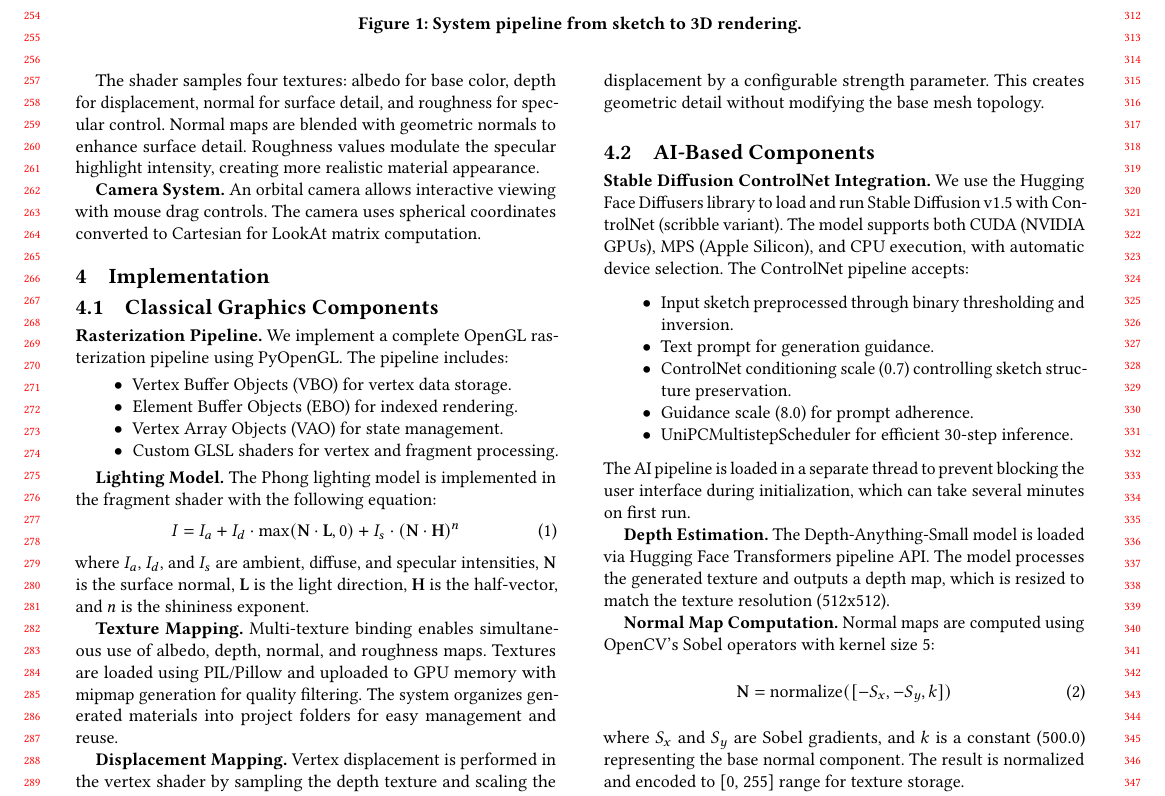
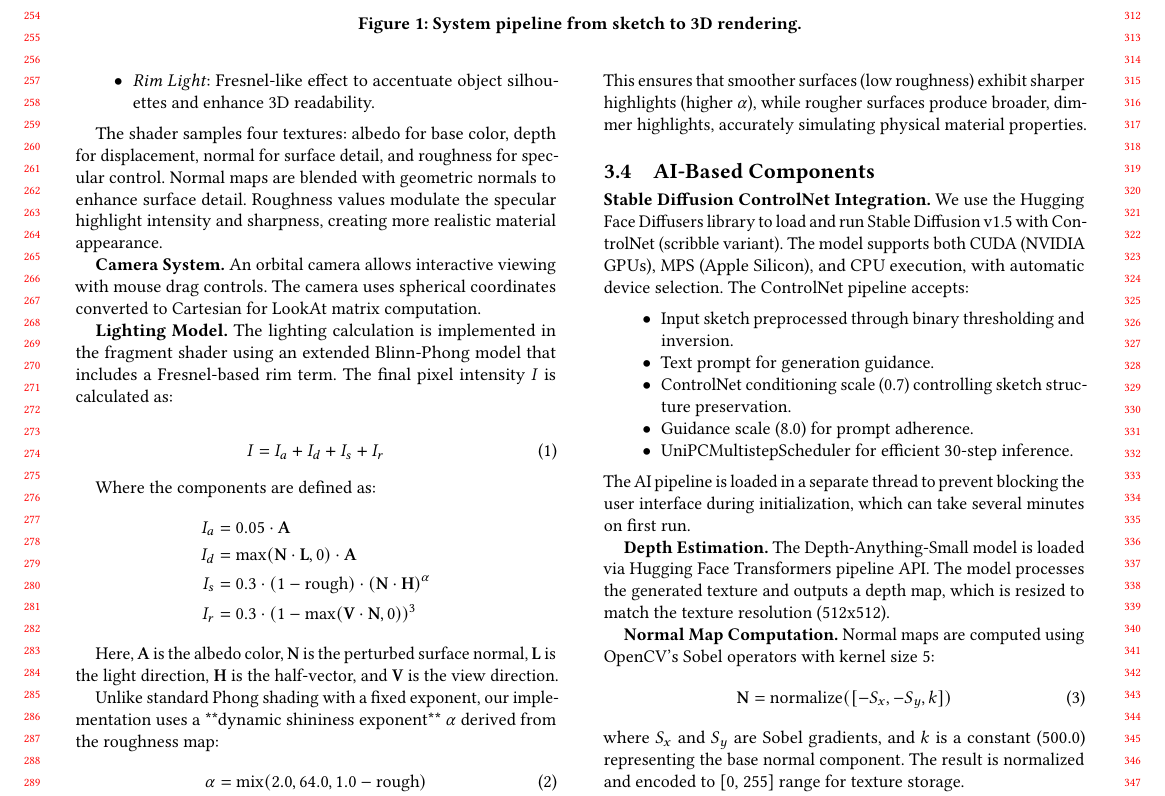
Before and after one commit to crlnravel/cg-tk, a LaTeX paper (report.tex): part of page 3 of 5, cut so that both start at the same text. Compiled offline with pdfLaTeX.

Commit message:
Update consistency

```diff
--- a/report.tex
+++ b/report.tex
@@ -186,6 +186,7 @@ Implements Phong lighting with three components:
+    \item \textit{Rim Light}: Fresnel-like effect to accentuate object silhouettes and enhance 3D readability.
 \end{itemize}
 
-The shader samples four textures: albedo for base color, depth for displacement, normal for surface detail, and roughness for specular control. Normal maps are blended with geometric normals to enhance surface detail. Roughness values modulate the specular highlight intensity, creating more realistic material appearance.
+The shader samples four textures: albedo for base color, depth for displacement, normal for surface detail, and roughness for specular control. Normal maps are blended with geometric normals to enhance surface detail. Roughness values modulate the specular highlight intensity and sharpness, creating more realistic material appearance.
 
 \textbf{Camera System.}
 An orbital camera allows interactive viewing with mouse drag controls. The camera uses spherical coordinates converted to Cartesian for LookAt matrix computation.
@@ -193,31 +194,30 @@ An orbital camera allows interactive viewing with mouse drag controls. The camer
 % ==========================================
 % 4. IMPLEMENTATION
 % ==========================================
-\section{Implementation}
-
-\subsection{Classical Graphics Components}
-
-\textbf{Rasterization Pipeline.}
-We implement a complete OpenGL rasterization pipeline using PyOpenGL. The pipeline includes:
-\begin{itemize}
-    \item Vertex Buffer Objects (VBO) for vertex data storage.
-    \item Element Buffer Objects (EBO) for indexed rendering.
-    \item Vertex Array Objects (VAO) for state management.
-    \item Custom GLSL shaders for vertex and fragment processing.
-\end{itemize}
+% ... (Bagian Rasterization Pipeline tetap sama) ...
 
 \textbf{Lighting Model.}
-The Phong lighting model is implemented in the fragment shader with the following equation:
+The lighting calculation is implemented in the fragment shader using an extended Blinn-Phong model that includes a Fresnel-based rim term. The final pixel intensity $I$ is calculated as:
+
 \begin{equation}
-I = I_a + I_d \cdot \max(\mathbf{N} \cdot \mathbf{L}, 0) + I_s \cdot (\mathbf{N} \cdot \mathbf{H})^n
+I = I_a + I_d + I_s + I_r
 \end{equation}
-where $I_a$, $I_d$, and $I_s$ are ambient, diffuse, and specular intensities, $\mathbf{N}$ is the surface normal, $\mathbf{L}$ is the light direction, $\mathbf{H}$ is the half-vector, and $n$ is the shininess exponent.
 
-\textbf{Texture Mapping.}
-Multi-texture binding enables simultaneous use of albedo, depth, normal, and roughness maps. Textures are loaded using PIL/Pillow and uploaded to GPU memory with mipmap generation for quality filtering. The system organizes generated materials into project folders for easy management and reuse.
+Where the components are defined as:
+\begin{align*}
+I_a &= 0.05 \cdot \mathbf{A} \\
+I_d &= \max(\mathbf{N} \cdot \mathbf{L}, 0) \cdot \mathbf{A} \\
+I_s &= 0.3 \cdot (1 - \text{rough}) \cdot (\mathbf{N} \cdot \mathbf{H})^{\alpha} \\
+I_r &= 0.3 \cdot (1 - \max(\mathbf{V} \cdot \mathbf{N}, 0))^3
+\end{align*}
 
-\textbf{Displacement Mapping.}
-Vertex displacement is performed in the vertex shader by sampling the depth texture and scaling the displacement by a configurable strength parameter. This creates geometric detail without modifying the base mesh topology.
+Here, $\mathbf{A}$ is the albedo color, $\mathbf{N}$ is the perturbed surface normal, $\mathbf{L}$ is the light direction, $\mathbf{H}$ is the half-vector, and $\mathbf{V}$ is the view direction.
+
+Unlike standard Phong shading with a fixed exponent, our implementation uses a **dynamic shininess exponent** $\alpha$ derived from the roughness map:
+\begin{equation}
+\alpha = \text{mix}(2.0, 64.0, 1.0 - \text{rough})
+\end{equation}
+This ensures that smoother surfaces (low roughness) exhibit sharper highlights (higher $\alpha$), while rougher surfaces produce broader, dimmer highlights, accurately simulating physical material properties.
 
 \subsection{AI-Based Components}
 
```
Also changed, not shown: report.tex (8 more changed lines).
